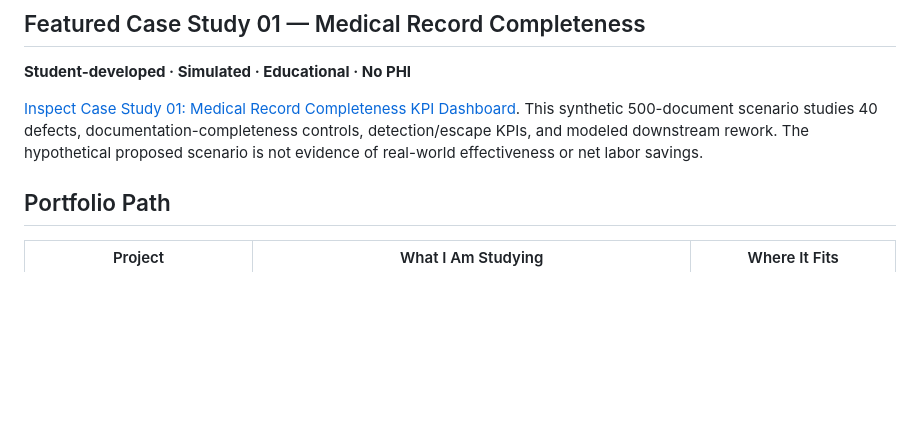
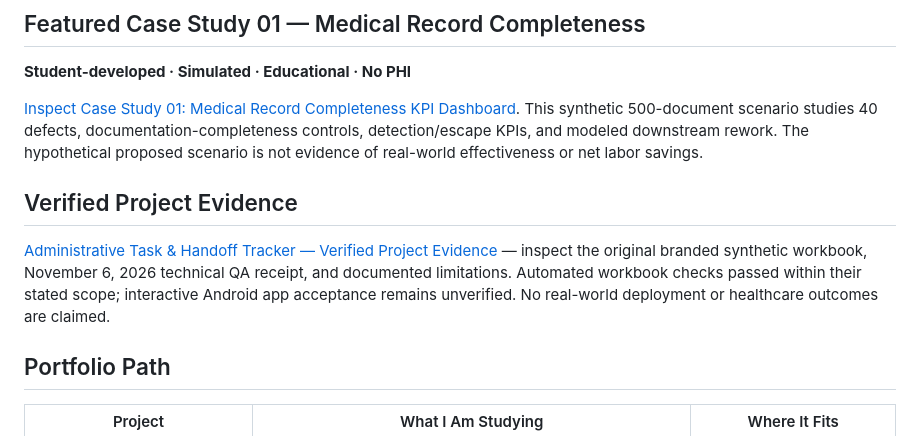
Before and after one commit to koripickle1101-TN/healthcare-operations-portfolio-hub, a Markdown page: README.md, the part around the change. Rendered like a GitHub page; blank space fills up the shorter version.

Commit message:
Link to verified Administrative Task & Handoff Tracker evidence

```diff
--- a/README.md
+++ b/README.md
@@ -35,6 +35,10 @@ My perspective is patient-to-professional. From the patient side, these processe
 **Student-developed · Simulated · Educational · No PHI**
 
 [Inspect Case Study 01: Medical Record Completeness KPI Dashboard](case-studies/01-medical-record-completeness/README.md). This synthetic 500-document scenario studies 40 defects, documentation-completeness controls, detection/escape KPIs, and modeled downstream rework. The hypothetical proposed scenario is not evidence of real-world effectiveness or net labor savings.
+
+## Verified Project Evidence
+
+[Administrative Task & Handoff Tracker — Verified Project Evidence](https://github.com/koripickle1101-TN/healthcare-operations-portfolio-hub/tree/recruiter-evidence-2026-11-08/recruiter-evidence/administrative-task-handoff-tracker) — inspect the original branded synthetic workbook, November 6, 2026 technical QA receipt, and documented limitations. Automated workbook checks passed within their stated scope; interactive Android app acceptance remains unverified. No real-world deployment or healthcare outcomes are claimed.
 
 ## Portfolio Path
 
```
